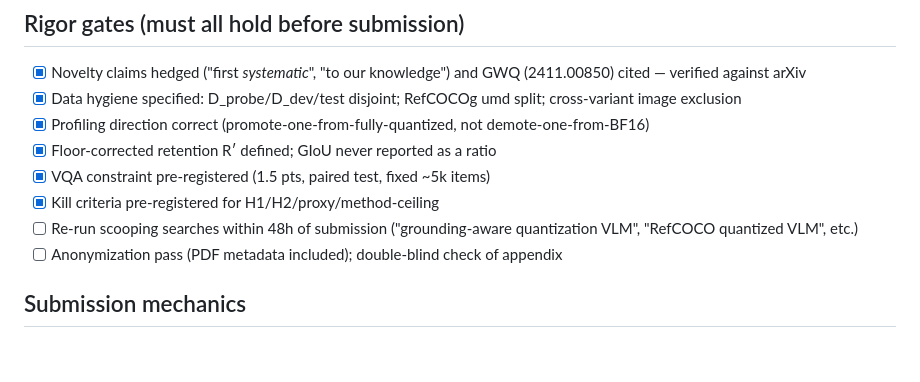
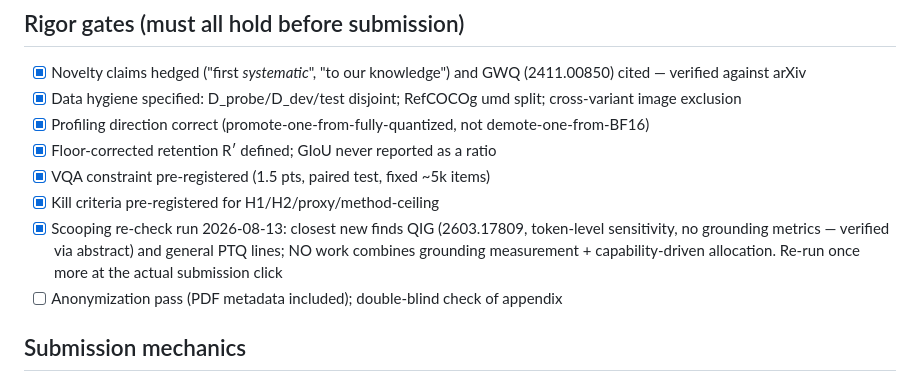
Before and after one commit to deafeaefa/amogh, a Markdown page: CHECKLIST.md, the part around the change. Drawn GitHub-style; blank space fills up the shorter version.

Commit message:
Scooping re-check clean (QIG verified non-overlapping); novelty claim holds
Co-Authored-By: Claude Fable 5 <noreply@anthropic.com>

```diff
--- a/CHECKLIST.md
+++ b/CHECKLIST.md
@@ -57,7 +57,7 @@ Living checklist for the whole paper. Ticked items are done and verified.
 - [x] Floor-corrected retention R′ defined; GIoU never reported as a ratio
 - [x] VQA constraint pre-registered (1.5 pts, paired test, fixed ~5k items)
 - [x] Kill criteria pre-registered for H1/H2/proxy/method-ceiling
-- [ ] Re-run scooping searches within 48h of submission ("grounding-aware quantization VLM", "RefCOCO quantized VLM", etc.)
+- [x] Scooping re-check run 2026-08-13: closest new finds QIG (2603.17809, token-level sensitivity, no grounding metrics — verified via abstract) and general PTQ lines; NO work combines grounding measurement + capability-driven allocation. Re-run once more at the actual submission click
 - [ ] Anonymization pass (PDF metadata included); double-blind check of appendix
 
 ## Submission mechanics
```
